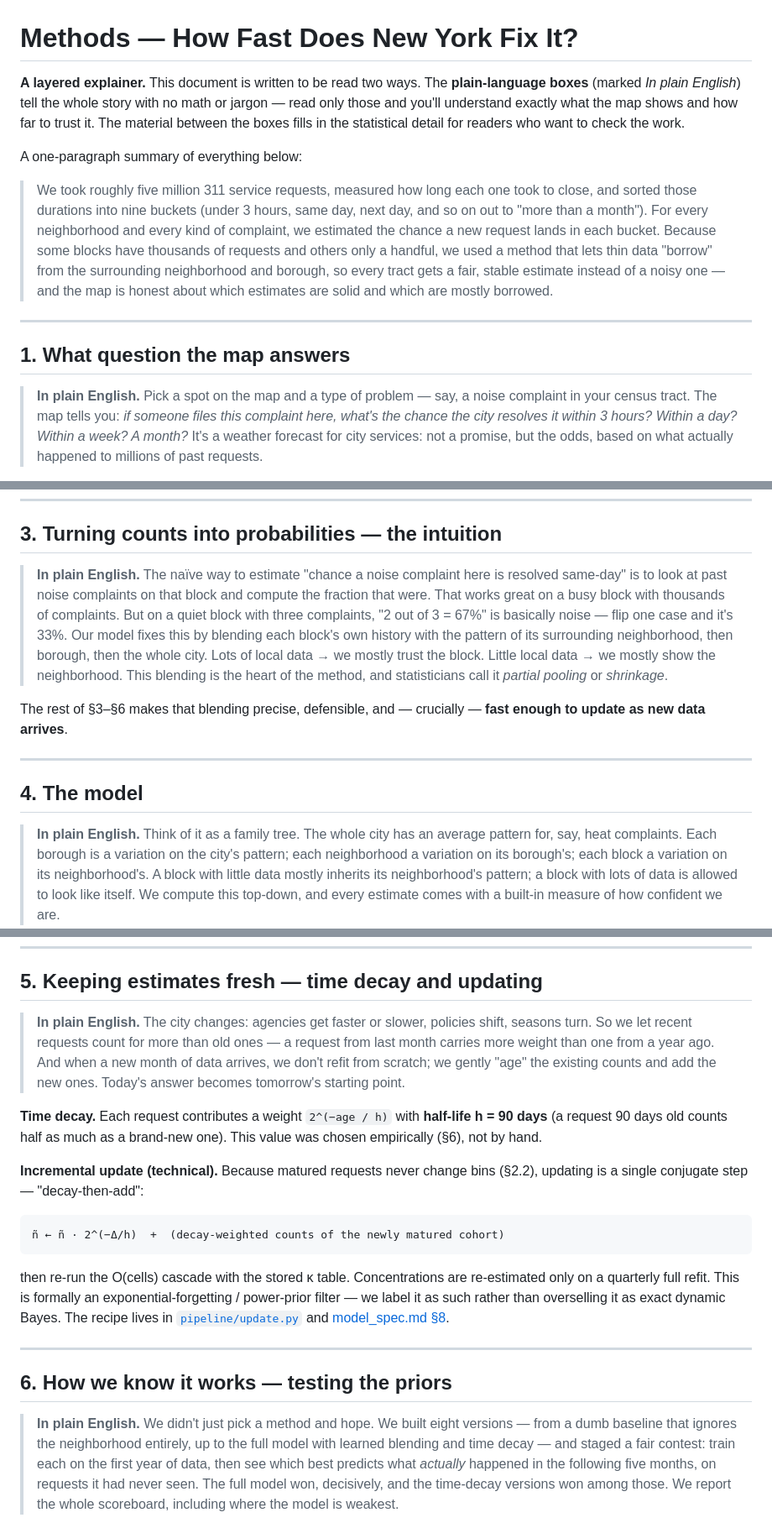
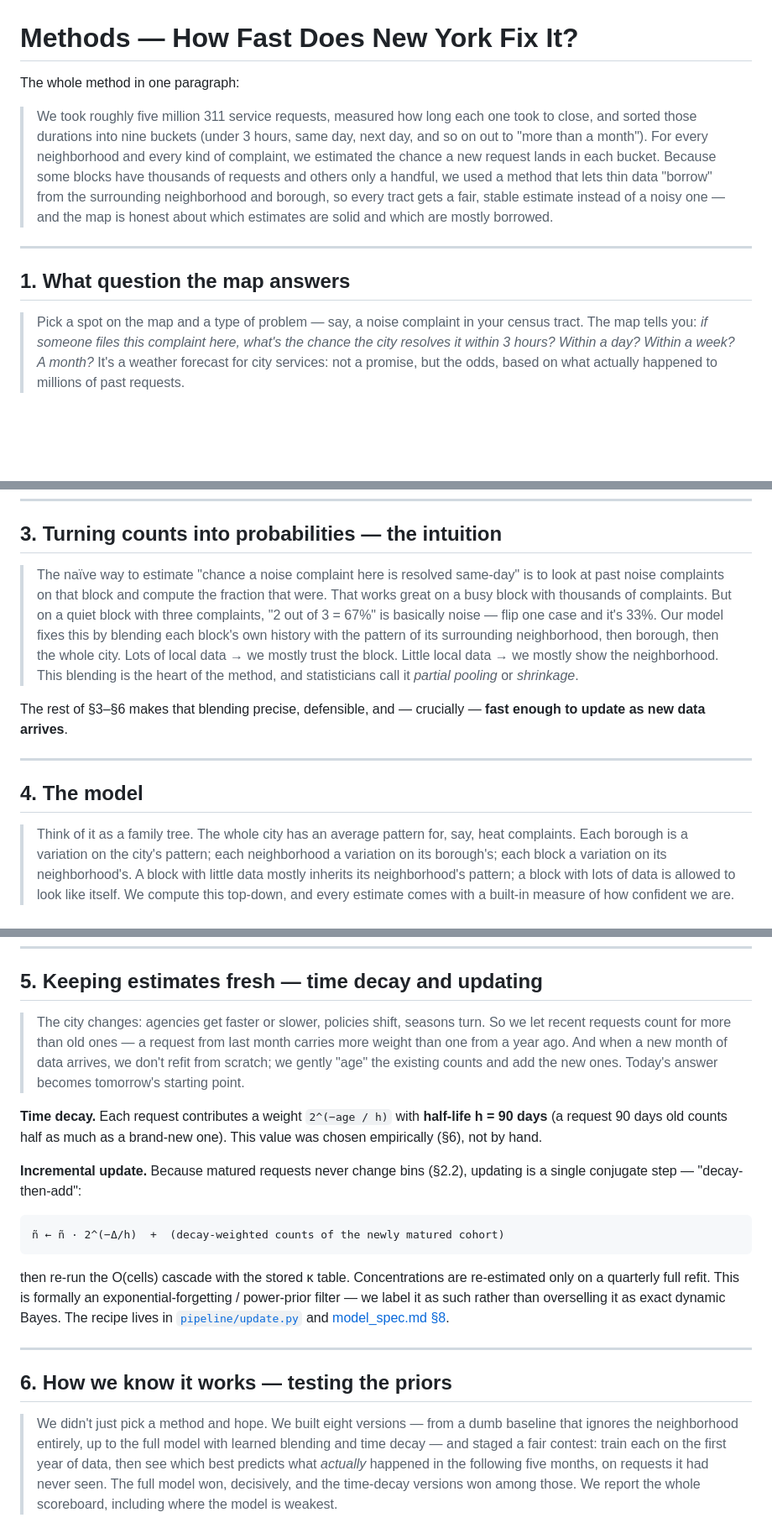
Before and after one commit to jacobpstein/311_probs, a Markdown page: docs/METHODS.md, 3 parts joined by grey strips. Shown at 84% size. GitHub-like rendering; blank space fills up the shorter version.

Commit message:
Streamline methods doc: drop audience framing and technical labels

````diff
--- a/docs/METHODS.md
+++ b/docs/METHODS.md
@@ -1,11 +1,6 @@
 # Methods — How Fast Does New York Fix It?
 
-**A layered explainer.** This document is written to be read two ways. The **plain-language
-boxes** (marked *In plain English*) tell the whole story with no math or jargon — read only
-those and you'll understand exactly what the map shows and how far to trust it. The material
-between the boxes fills in the statistical detail for readers who want to check the work.
-
-A one-paragraph summary of everything below:
+The whole method in one paragraph:
 
 > We took roughly five million 311 service requests, measured how long each one took to
 > close, and sorted those durations into nine buckets (under 3 hours, same day, next day,
@@ -20,7 +15,7 @@ A one-paragraph summary of everything below:
 
 ## 1. What question the map answers
 
-> **In plain English.** Pick a spot on the map and a type of problem — say, a noise
+> Pick a spot on the map and a type of problem — say, a noise
 > complaint in your census tract. The map tells you: *if someone files this complaint here,
 > what's the chance the city resolves it within 3 hours? Within a day? Within a week? A
 > month?* It's a weather forecast for city services: not a promise, but the odds, based on
@@ -129,7 +124,7 @@ track it: any complaint type where more than 20% of matured requests are still o
 
 ## 3. Turning counts into probabilities — the intuition
 
-> **In plain English.** The naïve way to estimate "chance a noise complaint here is resolved
+> The naïve way to estimate "chance a noise complaint here is resolved
 > same-day" is to look at past noise complaints on that block and compute the fraction that
 > were. That works great on a busy block with thousands of complaints. But on a quiet block
 > with three complaints, "2 out of 3 = 67%" is basically noise — flip one case and it's 33%.
@@ -145,7 +140,7 @@ update as new data arrives**.
 
 ## 4. The model
 
-> **In plain English.** Think of it as a family tree. The whole city has an average pattern
+> Think of it as a family tree. The whole city has an average pattern
 > for, say, heat complaints. Each borough is a variation on the city's pattern; each
 > neighborhood a variation on its borough's; each block a variation on its neighborhood's.
 > A block with little data mostly inherits its neighborhood's pattern; a block with lots of
@@ -239,7 +234,7 @@ diagnostics ever demand it (§6 shows they didn't warrant it here).
 
 ## 5. Keeping estimates fresh — time decay and updating
 
-> **In plain English.** The city changes: agencies get faster or slower, policies shift,
+> The city changes: agencies get faster or slower, policies shift,
 > seasons turn. So we let recent requests count for more than old ones — a request from last
 > month carries more weight than one from a year ago. And when a new month of data arrives,
 > we don't refit from scratch; we gently "age" the existing counts and add the new ones. Today's
@@ -249,7 +244,7 @@ diagnostics ever demand it (§6 shows they didn't warrant it here).
 (a request 90 days old counts half as much as a brand-new one). This value was chosen
 empirically (§6), not by hand.
 
-**Incremental update (technical).** Because matured requests never change bins (§2.2), updating
+**Incremental update.** Because matured requests never change bins (§2.2), updating
 is a single conjugate step — "decay-then-add":
 
 ```
@@ -265,7 +260,7 @@ label it as such rather than overselling it as exact dynamic Bayes. The recipe l
 
 ## 6. How we know it works — testing the priors
 
-> **In plain English.** We didn't just pick a method and hope. We built eight versions —
+> We didn't just pick a method and hope. We built eight versions —
 > from a dumb baseline that ignores the neighborhood entirely, up to the full model with
 > learned blending and time decay — and staged a fair contest: train each on the first year
 > of data, then see which best predicts what *actually* happened in the following five months,
````
Also changed, not shown: other parts of docs/METHODS.md (+9 -9 lines).
